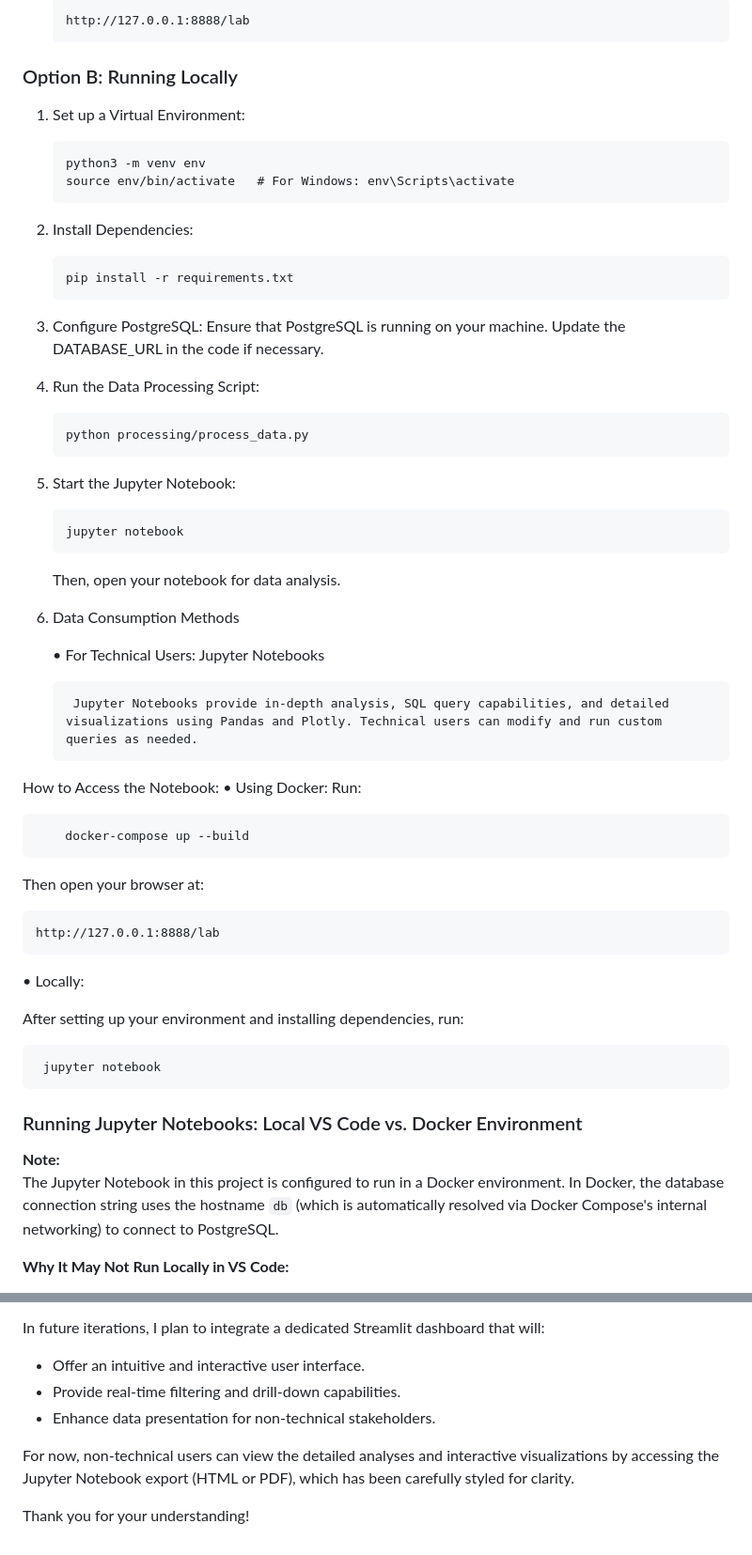
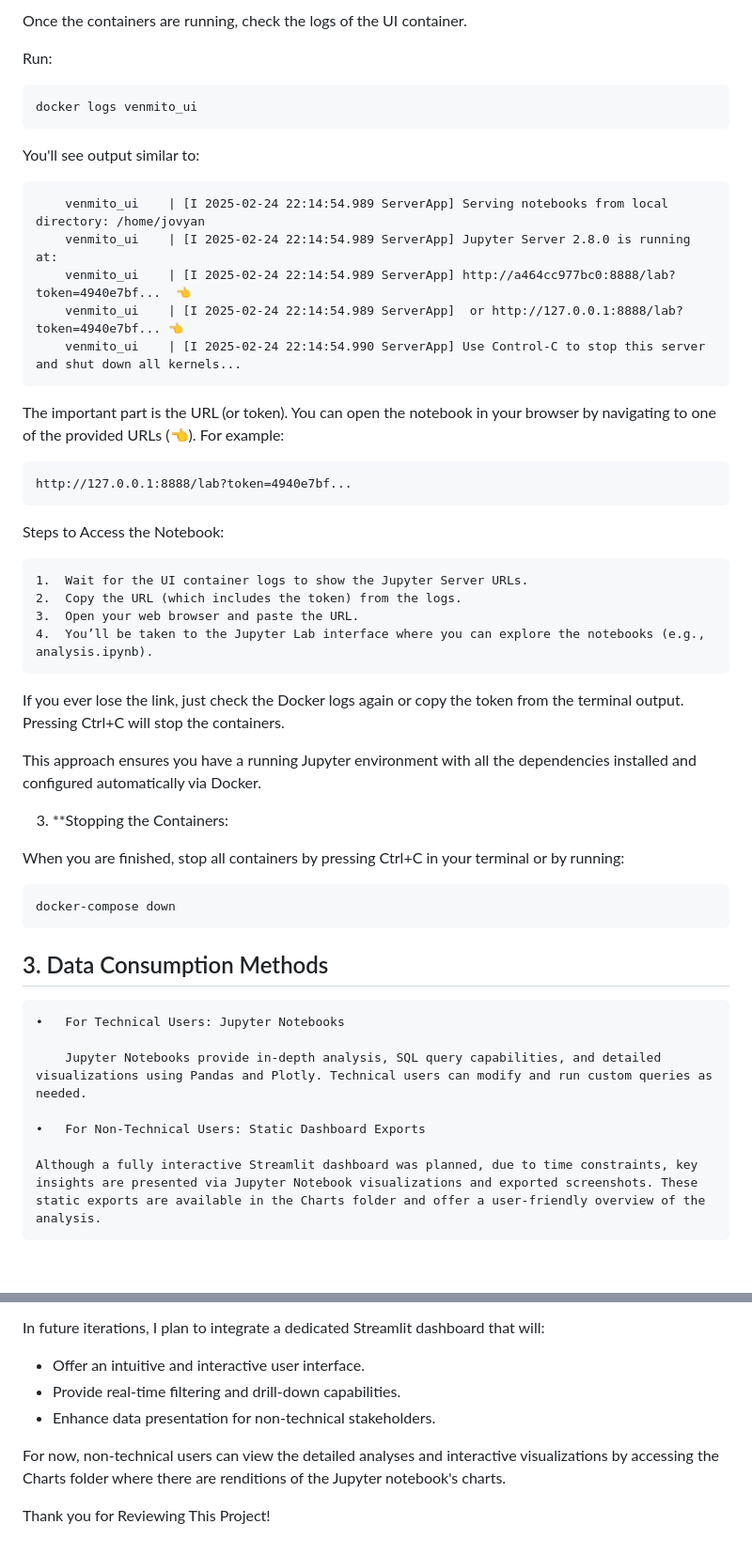
Before and after one commit to xtillion/venmito-template, a Markdown page: README.md, 2 parts joined by grey strips. Shown: that part at 94% size. Rendered like a GitHub page; blank space fills up the shorter version.

Commit message:
Final README.md

```diff
--- a/README.md
+++ b/README.md
@@ -76,55 +76,48 @@ This command will start:
 
-  		http://127.0.0.1:8888/lab
+Once the containers are running, check the logs of the UI container.
 
-### Option B: Running Locally
+Run:
 
-1.	Set up a Virtual Environment:
+  	docker logs venmito_ui
 
-  		python3 -m venv env
-   		source env/bin/activate   # For Windows: env\Scripts\activate
-
-3.	Install Dependencies:
-
-  		pip install -r requirements.txt
-
-5.	Configure PostgreSQL:
-    Ensure that PostgreSQL is running on your machine. Update the DATABASE_URL in the code if necessary.
-
-6.	Run the Data Processing Script:
-
-  		python processing/process_data.py
-
-8.	Start the Jupyter Notebook:
-
-  		jupyter notebook
-    Then, open your notebook for data analysis.
+You'll see output similar to:
 
 
-4. Data Consumption Methods
+		venmito_ui    | [I 2025-02-24 22:14:54.989 ServerApp] Serving notebooks from local directory: /home/jovyan
+		venmito_ui    | [I 2025-02-24 22:14:54.989 ServerApp] Jupyter Server 2.8.0 is running at:
+		venmito_ui    | [I 2025-02-24 22:14:54.989 ServerApp] http://a464cc977bc0:8888/lab?token=4940e7bf...  👈
+		venmito_ui    | [I 2025-02-24 22:14:54.989 ServerApp]  or http://127.0.0.1:8888/lab?token=4940e7bf... 👈
+		venmito_ui    | [I 2025-02-24 22:14:54.990 ServerApp] Use Control-C to stop this server and shut down all kernels...
+
+The important part is the URL (or token). You can open the notebook in your browser by navigating to one of the provided URLs (👈).
+For example:
+
+	http://127.0.0.1:8888/lab?token=4940e7bf...
+
+Steps to Access the Notebook:
+
+	1.	Wait for the UI container logs to show the Jupyter Server URLs.
+	2.	Copy the URL (which includes the token) from the logs.
+	3.	Open your web browser and paste the URL.
+	4.	You’ll be taken to the Jupyter Lab interface where you can explore the notebooks (e.g., analysis.ipynb).
+
+If you ever lose the link, just check the Docker logs again or copy the token from the terminal output. Pressing Ctrl+C will stop the containers.
+
+This approach ensures you have a running Jupyter environment with all the dependencies installed and configured automatically via Docker.
+
+3. **Stopping the Containers:
+
+When you are finished, stop all containers by pressing Ctrl+C in your terminal or by running:
+
+	docker-compose down
+
+## 3. Data Consumption Methods
 
 	•	For Technical Users: Jupyter Notebooks
 
 		Jupyter Notebooks provide in-depth analysis, SQL query capabilities, and detailed visualizations using Pandas and Plotly. Technical users can modify and run custom queries as needed.
-How to Access the Notebook:
-	•	Using Docker:
-Run:
 
-   		docker-compose up --build
+	•	For Non-Technical Users: Static Dashboard Exports
 
-Then open your browser at:
+	Although a fully interactive Streamlit dashboard was planned, due to time constraints, key insights are presented via Jupyter Notebook visualizations and exported screenshots. These static exports are available in the Charts folder and offer a user-friendly overview of the analysis.
 
-    http://127.0.0.1:8888/lab
-
-•	Locally:
-
-After setting up your environment and installing dependencies, run:
-
-     jupyter notebook
-
-### Running Jupyter Notebooks: Local VS Code vs. Docker Environment
-
-**Note:**
-The Jupyter Notebook in this project is configured to run in a Docker environment. In Docker, the database connection string uses the hostname `db` (which is automatically resolved via Docker Compose's internal networking) to connect to PostgreSQL.
-
-**Why It May Not Run Locally in VS Code:**
-
@@ -166,6 +143,6 @@ In future iterations, I plan to integrate a dedicated Streamlit dashboard that w
 - Provide real-time filtering and drill-down capabilities.
 - Enhance data presentation for non-technical stakeholders.
 
-For now, non-technical users can view the detailed analyses and interactive visualizations by accessing the Jupyter Notebook export (HTML or PDF), which has been carefully styled for clarity.
+For now, non-technical users can view the detailed analyses and interactive visualizations by accessing the Charts folder where there are renditions of the Jupyter notebook's charts.
 
-Thank you for your understanding!
+Thank you for Reviewing This Project!
```
Also changed, not shown: other parts of README.md (+15 -31 lines).
